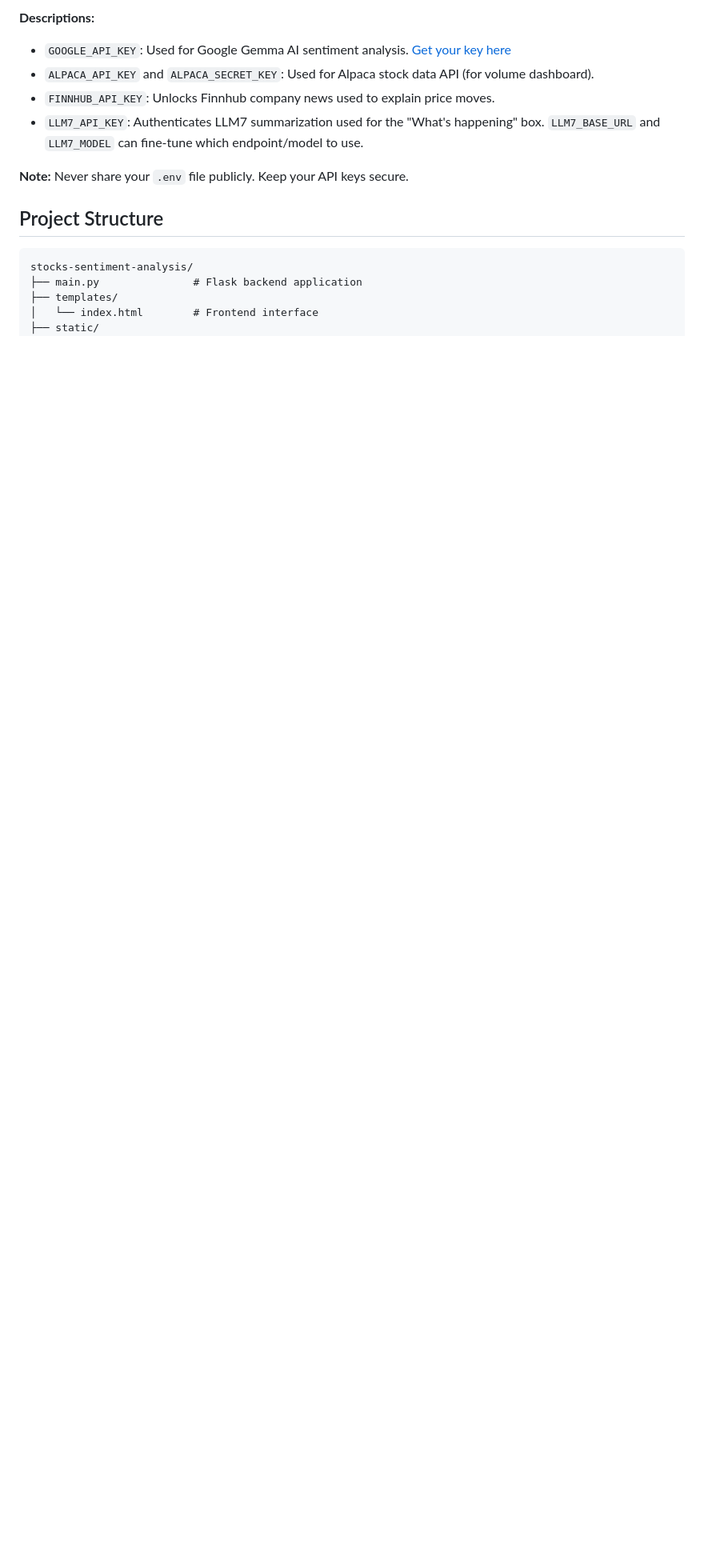
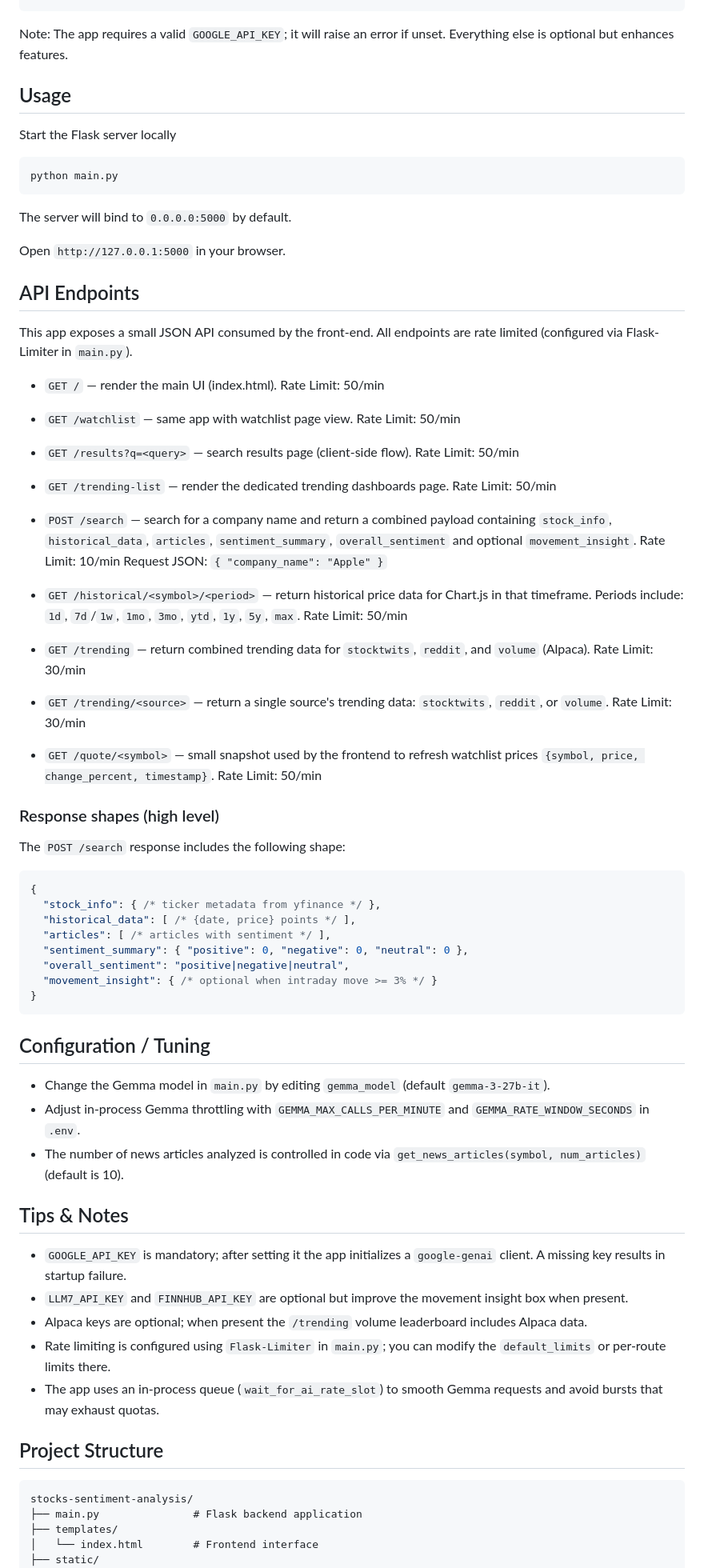
Before and after one commit to evanpaul14/stocks-sentiment-analysis, a Markdown page: README.md, the part around one of its changes. Shown at 80% size. Rendered like a GitHub page; blank space fills up the shorter version.

````diff
--- a/README.md
+++ b/README.md
@@ -68,11 +65,61 @@ LLM7_MODEL=fast                      # optional override
 ```
-**Descriptions:**
-- `GOOGLE_API_KEY`: Used for Google Gemma AI sentiment analysis. [Get your key here](https://aistudio.google.com/)
-- `ALPACA_API_KEY` and `ALPACA_SECRET_KEY`: Used for Alpaca stock data API (for volume dashboard).
-- `FINNHUB_API_KEY`: Unlocks Finnhub company news used to explain price moves.
-- `LLM7_API_KEY`: Authenticates LLM7 summarization used for the "What's happening" box. `LLM7_BASE_URL` and `LLM7_MODEL` can fine-tune which endpoint/model to use.
 
-**Note:** Never share your `.env` file publicly. Keep your API keys secure.
+Note: The app requires a valid `GOOGLE_API_KEY`; it will raise an error if unset. Everything else is optional but enhances features.
+
+## Usage
+
+Start the Flask server locally
+```bash
+python main.py
+```
+The server will bind to `0.0.0.0:5000` by default.
+
+Open `http://127.0.0.1:5000` in your browser.
+
+## API Endpoints
+
+This app exposes a small JSON API consumed by the front-end. All endpoints are rate limited (configured via Flask-Limiter in `main.py`).
+
+- `GET /` — render the main UI (index.html). Rate Limit: 50/min
+- `GET /watchlist` — same app with watchlist page view. Rate Limit: 50/min
+- `GET /results?q=<query>` — search results page (client-side flow). Rate Limit: 50/min
+- `GET /trending-list` — render the dedicated trending dashboards page. Rate Limit: 50/min
+- `POST /search` — search for a company name and return a combined payload containing `stock_info`, `historical_data`, `articles`, `sentiment_summary`, `overall_sentiment` and optional `movement_insight`. Rate Limit: 10/min
+  Request JSON: `{ "company_name": "Apple" }`
+
+- `GET /historical/<symbol>/<period>` — return historical price data for Chart.js in that timeframe. Periods include: `1d`, `7d`/`1w`, `1mo`, `3mo`, `ytd`, `1y`, `5y`, `max`. Rate Limit: 50/min
+
+- `GET /trending` — return combined trending data for `stocktwits`, `reddit`, and `volume` (Alpaca). Rate Limit: 30/min
+- `GET /trending/<source>` — return a single source's trending data: `stocktwits`, `reddit`, or `volume`. Rate Limit: 30/min
+- `GET /quote/<symbol>` — small snapshot used by the frontend to refresh watchlist prices `{symbol, price, change_percent, timestamp}`. Rate Limit: 50/min
+
+### Response shapes (high level)
+
+The `POST /search` response includes the following shape:
+```json
+{
+  "stock_info": { /* ticker metadata from yfinance */ },
+  "historical_data": [ /* {date, price} points */ ],
+  "articles": [ /* articles with sentiment */ ],
+  "sentiment_summary": { "positive": 0, "negative": 0, "neutral": 0 },
+  "overall_sentiment": "positive|negative|neutral",
+  "movement_insight": { /* optional when intraday move >= 3% */ }
+}
+```
+
+## Configuration / Tuning
+
+- Change the Gemma model in `main.py` by editing `gemma_model` (default `gemma-3-27b-it`).
+- Adjust in-process Gemma throttling with `GEMMA_MAX_CALLS_PER_MINUTE` and `GEMMA_RATE_WINDOW_SECONDS` in `.env`.
+- The number of news articles analyzed is controlled in code via `get_news_articles(symbol, num_articles)` (default is 10).
+
+## Tips & Notes
+
+- `GOOGLE_API_KEY` is mandatory; after setting it the app initializes a `google-genai` client. A missing key results in startup failure.
+- `LLM7_API_KEY` and `FINNHUB_API_KEY` are optional but improve the movement insight box when present.
+- Alpaca keys are optional; when present the `/trending` volume leaderboard includes Alpaca data.
+- Rate limiting is configured using `Flask-Limiter` in `main.py`; you can modify the `default_limits` or per-route limits there.
+- The app uses an in-process queue (`wait_for_ai_rate_slot`) to smooth Gemma requests and avoid bursts that may exhaust quotas.
 
 ## Project Structure
 
````
Also changed, not shown: other parts of README.md (+39 -156 lines).
